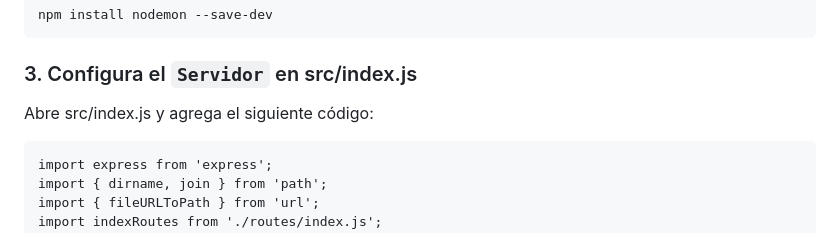
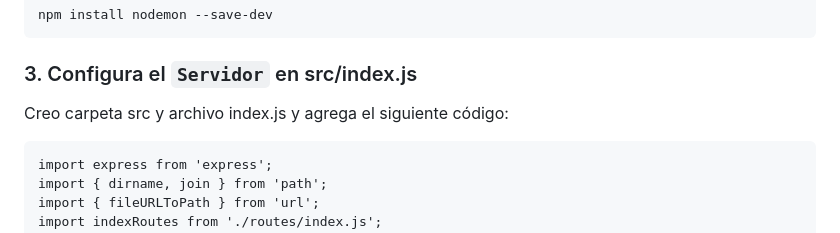
Before and after one commit to pedro-donoso/proyecto-rutas-node, a Markdown page: README.md, the part around the change. Drawn GitHub-style.

````diff
--- a/README.md
+++ b/README.md
@@ -48,7 +48,7 @@ npm install nodemon --save-dev
 ```
 
 ### 3. Configura el `Servidor` en src/index.js
-Abre src/index.js y agrega el siguiente código:
+Creo carpeta src y archivo index.js y agrega el siguiente código:
 
 ```
 import express from 'express';
````
